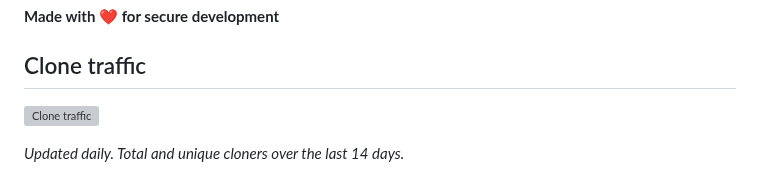
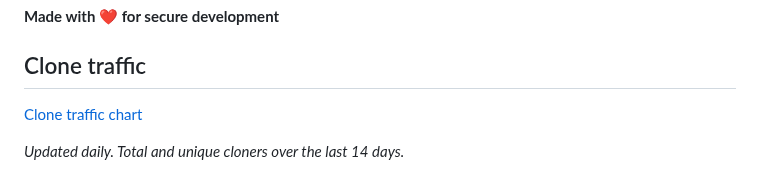
Before and after one commit to nikolareljin/leak-lock, a Markdown page: README.md, the part around the change. Rendered like a GitHub page; grey boxes are pictures that could not be loaded.

Commit message:
fix: link clone traffic chart

```diff
--- a/README.md
+++ b/README.md
@@ -527,6 +527,6 @@ MIT License - see [LICENSE](LICENSE) file for details.
 
 ## Clone traffic
 
-![Clone traffic](https://raw.githubusercontent.com/nikolareljin/stats/main/charts/leak-lock.svg)
+[Clone traffic chart](https://raw.githubusercontent.com/nikolareljin/stats/main/charts/leak-lock.svg)
 
 _Updated daily. Total and unique cloners over the last 14 days._
```
